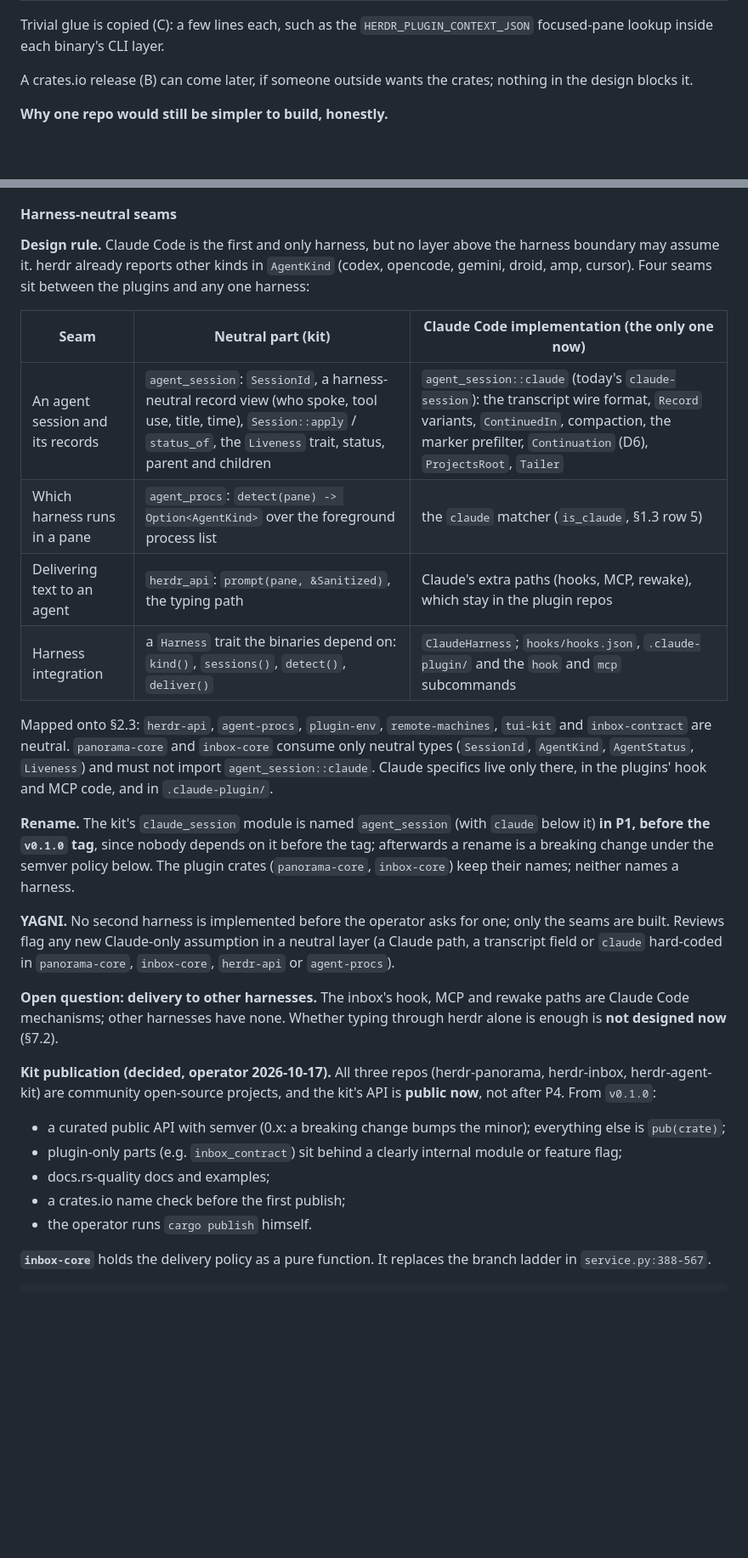
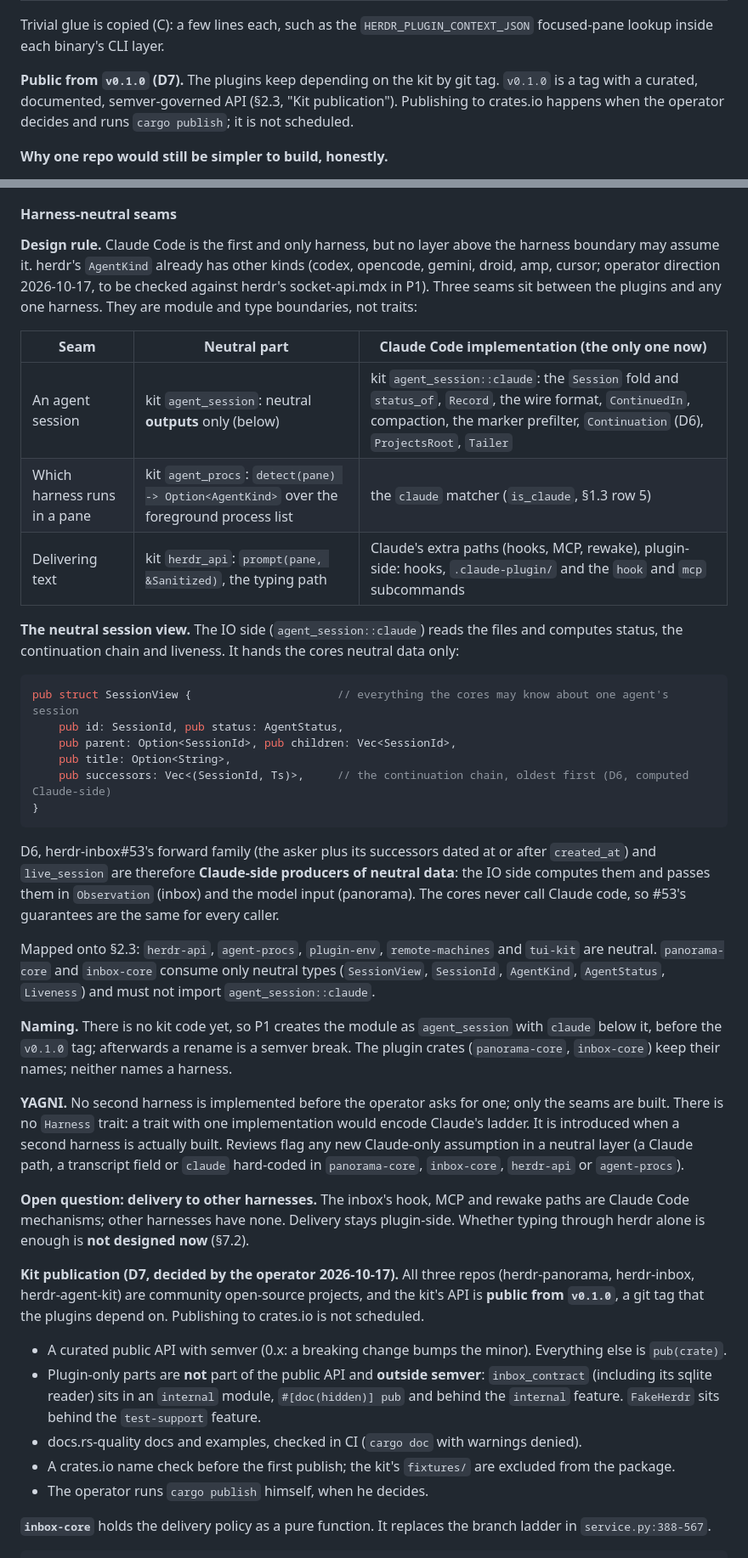
Before and after one commit to LeaveMyYard/herdr-panorama, a Markdown page: docs/plans/rust-rewrite.md, 2 parts joined by grey strips. Shown at 85% size. GitHub-like rendering; blank space fills up the shorter version.

Commit message:
plan: review round 1 (kit by git tag, neutral SessionView, no Harness trait, internal gating, 1C deviation)
Co-Authored-By: Claude Opus 5.5 <noreply@anthropic.com>
Claude-Session: https://claude.ai/code/session_01HExhzKLfXqo2M2xrGU776r

````diff
--- a/docs/plans/rust-rewrite.md
+++ b/docs/plans/rust-rewrite.md
@@ -268,8 +268,9 @@ The kit is **one crate with modules**, so there is one thing to tag and bump:
 Trivial glue is copied (C): a few lines each, such as the `HERDR_PLUGIN_CONTEXT_JSON` focused-pane
 lookup inside each binary's CLI layer.
 
-A crates.io release (B) can come later, if someone outside wants the crates; nothing in the design
-blocks it.
+**Public from `v0.1.0` (D7).** The plugins keep depending on the kit by git tag. `v0.1.0` is a tag
+with a curated, documented, semver-governed API (§2.3, "Kit publication"). Publishing to crates.io
+happens when the operator decides and runs `cargo publish`; it is not scheduled.
 
 **Why one repo would still be simpler to build, honestly.**
 
@@ -439,44 +440,65 @@ impl Session {
 #### Harness-neutral seams
 
 **Design rule.** Claude Code is the first and only harness, but no layer above the harness
-boundary may assume it. herdr already reports other kinds in `AgentKind` (codex, opencode, gemini,
-droid, amp, cursor). Four seams sit between the plugins and any one harness:
+boundary may assume it. herdr's `AgentKind` already has other kinds (codex, opencode, gemini,
+droid, amp, cursor; operator direction 2026-10-17, to be checked against herdr's socket-api.mdx in
+P1). Three seams sit between the plugins and any one harness. They are module and type boundaries,
+not traits:
 
-| Seam | Neutral part (kit) | Claude Code implementation (the only one now) |
+| Seam | Neutral part | Claude Code implementation (the only one now) |
 |---|---|---|
-| An agent session and its records | `agent_session`: `SessionId`, a harness-neutral record view (who spoke, tool use, title, time), `Session::apply` / `status_of`, the `Liveness` trait, status, parent and children | `agent_session::claude` (today's `claude-session`): the transcript wire format, `Record` variants, `ContinuedIn`, compaction, the marker prefilter, `Continuation` (D6), `ProjectsRoot`, `Tailer` |
-| Which harness runs in a pane | `agent_procs`: `detect(pane) -> Option<AgentKind>` over the foreground process list | the `claude` matcher (`is_claude`, §1.3 row 5) |
-| Delivering text to an agent | `herdr_api`: `prompt(pane, &Sanitized)`, the typing path | Claude's extra paths (hooks, MCP, rewake), which stay in the plugin repos |
-| Harness integration | a `Harness` trait the binaries depend on: `kind()`, `sessions()`, `detect()`, `deliver()` | `ClaudeHarness`; `hooks/hooks.json`, `.claude-plugin/` and the `hook` and `mcp` subcommands |
+| An agent session | kit `agent_session`: neutral **outputs** only (below) | kit `agent_session::claude`: the `Session` fold and `status_of`, `Record`, the wire format, `ContinuedIn`, compaction, the marker prefilter, `Continuation` (D6), `ProjectsRoot`, `Tailer` |
+| Which harness runs in a pane | kit `agent_procs`: `detect(pane) -> Option<AgentKind>` over the foreground process list | the `claude` matcher (`is_claude`, §1.3 row 5) |
+| Delivering text | kit `herdr_api`: `prompt(pane, &Sanitized)`, the typing path | Claude's extra paths (hooks, MCP, rewake), plugin-side: hooks, `.claude-plugin/` and the `hook` and `mcp` subcommands |
 
-Mapped onto §2.3: `herdr-api`, `agent-procs`, `plugin-env`, `remote-machines`, `tui-kit` and
-`inbox-contract` are neutral. `panorama-core` and `inbox-core` consume only neutral types
-(`SessionId`, `AgentKind`, `AgentStatus`, `Liveness`) and must not import `agent_session::claude`.
-Claude specifics live only there, in the plugins' hook and MCP code, and in `.claude-plugin/`.
+**The neutral session view.** The IO side (`agent_session::claude`) reads the files and computes
+status, the continuation chain and liveness. It hands the cores neutral data only:
 
-**Rename.** The kit's `claude_session` module is named `agent_session` (with `claude` below it)
-**in P1, before the `v0.1.0` tag**, since nobody depends on it before the tag; afterwards a rename
-is a breaking change under the semver policy below. The plugin crates (`panorama-core`, `inbox-core`) keep their names; neither names
-a harness.
+```rust
+pub struct SessionView {                      // everything the cores may know about one agent's session
+    pub id: SessionId, pub status: AgentStatus,
+    pub parent: Option<SessionId>, pub children: Vec<SessionId>,
+    pub title: Option<String>,
+    pub successors: Vec<(SessionId, Ts)>,     // the continuation chain, oldest first (D6, computed Claude-side)
+}
+```
+
+D6, herdr-inbox#53's forward family (the asker plus its successors dated at or after
+`created_at`) and `live_session` are therefore **Claude-side producers of neutral data**: the IO
+side computes them and passes them in `Observation` (inbox) and the model input (panorama). The
+cores never call Claude code, so #53's guarantees are the same for every caller.
+
+Mapped onto §2.3: `herdr-api`, `agent-procs`, `plugin-env`, `remote-machines` and `tui-kit` are
+neutral. `panorama-core` and `inbox-core` consume only neutral types (`SessionView`, `SessionId`,
+`AgentKind`, `AgentStatus`, `Liveness`) and must not import `agent_session::claude`.
+
+**Naming.** There is no kit code yet, so P1 creates the module as `agent_session` with `claude`
+below it, before the `v0.1.0` tag; afterwards a rename is a semver break. The plugin crates
+(`panorama-core`, `inbox-core`) keep their names; neither names a harness.
 
 **YAGNI.** No second harness is implemented before the operator asks for one; only the seams are
-built. Reviews flag any new Claude-only assumption in a neutral layer (a Claude path, a transcript
-field or `claude` hard-coded in `panorama-core`, `inbox-core`, `herdr-api` or `agent-procs`).
+built. There is no `Harness` trait: a trait with one implementation would encode Claude's ladder.
+It is introduced when a second harness is actually built. Reviews flag any new Claude-only
+assumption in a neutral layer (a Claude path, a transcript field or `claude` hard-coded in
+`panorama-core`, `inbox-core`, `herdr-api` or `agent-procs`).
 
 **Open question: delivery to other harnesses.** The inbox's hook, MCP and rewake paths are Claude
-Code mechanisms; other harnesses have none. Whether typing through herdr alone is enough is **not
-designed now** (§7.2).
+Code mechanisms; other harnesses have none. Delivery stays plugin-side. Whether typing through
+herdr alone is enough is **not designed now** (§7.2).
 
-**Kit publication (decided, operator 2026-10-17).** All three repos (herdr-panorama, herdr-inbox,
-herdr-agent-kit) are community open-source projects, and the kit's API is **public now**, not after
-P4. From `v0.1.0`:
+**Kit publication (D7, decided by the operator 2026-10-17).** All three repos (herdr-panorama,
+herdr-inbox, herdr-agent-kit) are community open-source projects, and the kit's API is **public
+from `v0.1.0`**, a git tag that the plugins depend on. Publishing to crates.io is not scheduled.
 
-- a curated public API with semver (0.x: a breaking change bumps the minor); everything else is
-  `pub(crate)`;
-- plugin-only parts (e.g. `inbox_contract`) sit behind a clearly internal module or feature flag;
-- docs.rs-quality docs and examples;
-- a crates.io name check before the first publish;
-- the operator runs `cargo publish` himself.
+- A curated public API with semver (0.x: a breaking change bumps the minor). Everything else is
+  `pub(crate)`.
+- Plugin-only parts are **not** part of the public API and **outside semver**: `inbox_contract`
+  (including its sqlite reader) sits in an `internal` module, `#[doc(hidden)] pub` and behind the
+  `internal` feature. `FakeHerdr` sits behind the `test-support` feature.
+- docs.rs-quality docs and examples, checked in CI (`cargo doc` with warnings denied).
+- A crates.io name check before the first publish; the kit's `fixtures/` are excluded from the
+  package.
+- The operator runs `cargo publish` himself, when he decides.
 
 **`inbox-core`** holds the delivery policy as a pure function. It replaces the branch ladder in
 `service.py:388-567`.
````
Also changed, not shown: other parts of docs/plans/rust-rewrite.md (+11 -11 lines).
